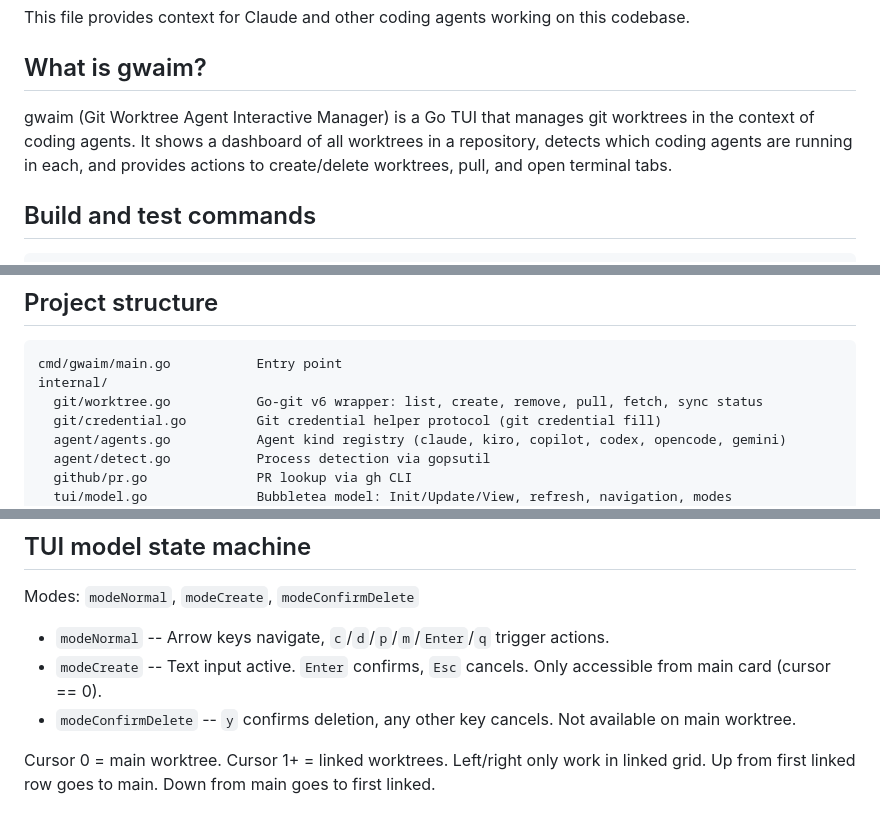
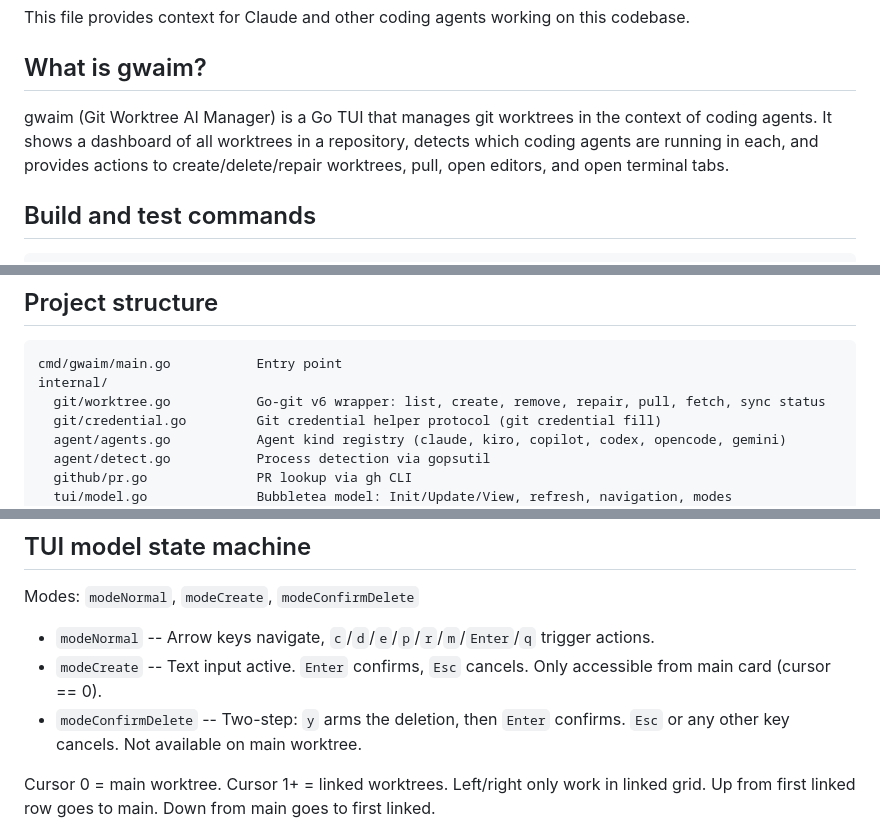
Before and after one commit to mdelapenya/biomelab, a Markdown page: CLAUDE.md, 3 parts joined by grey strips. Drawn GitHub-style.

````diff
--- a/CLAUDE.md
+++ b/CLAUDE.md
@@ -4,7 +4,7 @@ This file provides context for Claude and other coding agents working on this co
 
 ## What is gwaim?
 
-gwaim (Git Worktree Agent Interactive Manager) is a Go TUI that manages git worktrees in the context of coding agents. It shows a dashboard of all worktrees in a repository, detects which coding agents are running in each, and provides actions to create/delete worktrees, pull, and open terminal tabs.
+gwaim (Git Worktree AI Manager) is a Go TUI that manages git worktrees in the context of coding agents. It shows a dashboard of all worktrees in a repository, detects which coding agents are running in each, and provides actions to create/delete/repair worktrees, pull, open editors, and open terminal tabs.
 
 ## Build and test commands
 
@@ -24,7 +24,7 @@ Go version: 1.25+ (check `go env GOROOT` if you hit version mismatches).
 ```
 cmd/gwaim/main.go           Entry point
 internal/
-  git/worktree.go           Go-git v6 wrapper: list, create, remove, pull, fetch, sync status
+  git/worktree.go           Go-git v6 wrapper: list, create, remove, repair, pull, fetch, sync status
   git/credential.go         Git credential helper protocol (git credential fill)
   agent/agents.go           Agent kind registry (claude, kiro, copilot, codex, opencode, gemini)
   agent/detect.go           Process detection via gopsutil
@@ -64,9 +64,9 @@ docs/
 
 Modes: `modeNormal`, `modeCreate`, `modeConfirmDelete`
 
-- `modeNormal` -- Arrow keys navigate, `c`/`d`/`p`/`m`/`Enter`/`q` trigger actions.
+- `modeNormal` -- Arrow keys navigate, `c`/`d`/`e`/`p`/`r`/`m`/`Enter`/`q` trigger actions.
 - `modeCreate` -- Text input active. `Enter` confirms, `Esc` cancels. Only accessible from main card (cursor == 0).
-- `modeConfirmDelete` -- `y` confirms deletion, any other key cancels. Not available on main worktree.
+- `modeConfirmDelete` -- Two-step: `y` arms the deletion, then `Enter` confirms. `Esc` or any other key cancels. Not available on main worktree.
 
 Cursor 0 = main worktree. Cursor 1+ = linked worktrees. Left/right only work in linked grid. Up from first linked row goes to main. Down from main goes to first linked.
 
````
Also changed, not shown: other parts of CLAUDE.md (+1 -1 lines), README.md (+8 -5 lines).
